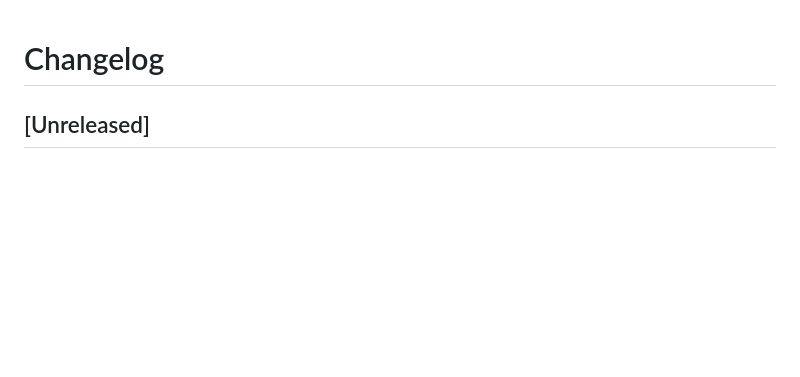
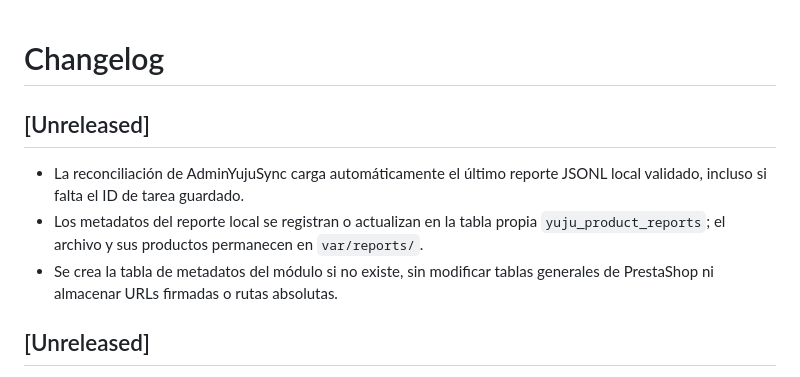
Before and after one commit to cristhianelite2/Prestashop-Yuju, a Markdown page: CHANGELOG.md, the part around the change. GitHub-like rendering; blank space fills up the shorter version.

Commit message:
Document local report reconciliation recovery

```diff
--- a/CHANGELOG.md
+++ b/CHANGELOG.md
@@ -1,4 +1,11 @@
 # Changelog
+
+## [Unreleased]
+
+- La reconciliación de AdminYujuSync carga automáticamente el último reporte JSONL local validado, incluso si falta el ID de tarea guardado.
+- Los metadatos del reporte local se registran o actualizan en la tabla propia `yuju_product_reports`; el archivo y sus productos permanecen en `var/reports/`.
+- Se crea la tabla de metadatos del módulo si no existe, sin modificar tablas generales de PrestaShop ni almacenar URLs firmadas o rutas absolutas.
+
 
 ## [Unreleased]
 
```
